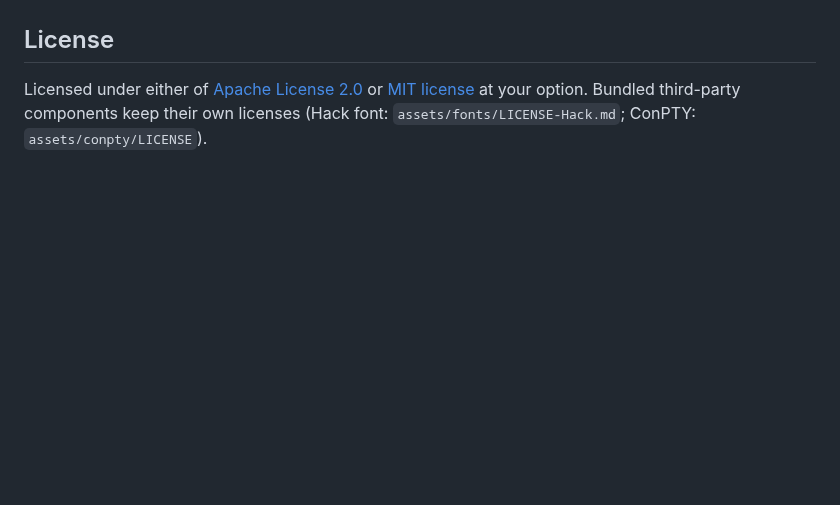
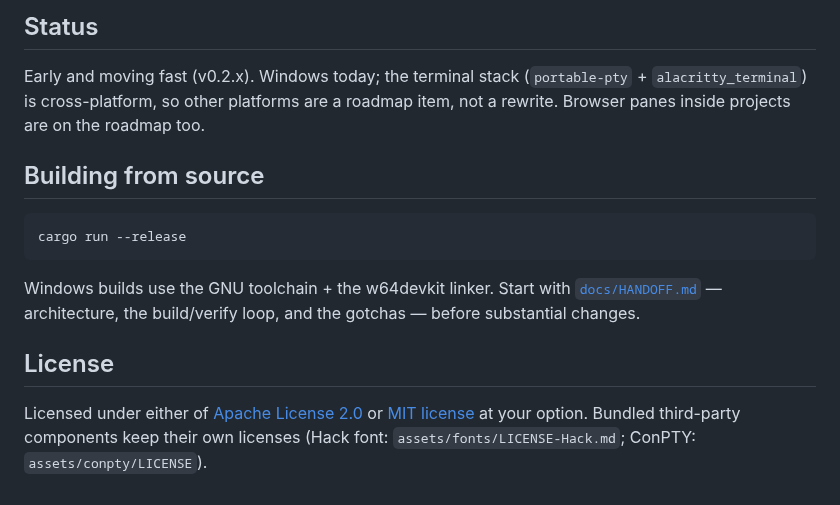
Before and after one commit to sniffle6/foreman, a Markdown page: README.md, the part around one of its changes. Drawn GitHub-style; blank space fills up the shorter version.

````diff
--- a/README.md
+++ b/README.md
@@ -33,7 +115,23 @@ PATH. See `docs/HANDOFF.md` § "Gotchas" if a fresh machine won't link.
+## Status
+
+Early and moving fast (v0.2.x). Windows today; the terminal stack
+(`portable-pty` + `alacritty_terminal`) is cross-platform, so other platforms
+are a roadmap item, not a rewrite. Browser panes inside projects are on the
+roadmap too.
+
+## Building from source
+
+```powershell
+cargo run --release
+```
+
+Windows builds use the GNU toolchain + the w64devkit linker. Start with
+[`docs/HANDOFF.md`](docs/HANDOFF.md) — architecture, the build/verify loop, and
+the gotchas — before substantial changes.
 
 ## License
 
 Licensed under either of [Apache License 2.0](LICENSE-APACHE) or
-[MIT license](LICENSE-MIT) at your option. Bundled third-party components
-keep their own licenses (Hack font: `assets/fonts/LICENSE-Hack.md`; ConPTY:
+[MIT license](LICENSE-MIT) at your option. Bundled third-party components keep
+their own licenses (Hack font: `assets/fonts/LICENSE-Hack.md`; ConPTY:
 `assets/conpty/LICENSE`).
````
Also changed, not shown: other parts of README.md (+99 -17 lines), assets/media/landing-page.png (added), assets/media/projects.png (added), assets/media/social-preview.png (added), 3 other files.
